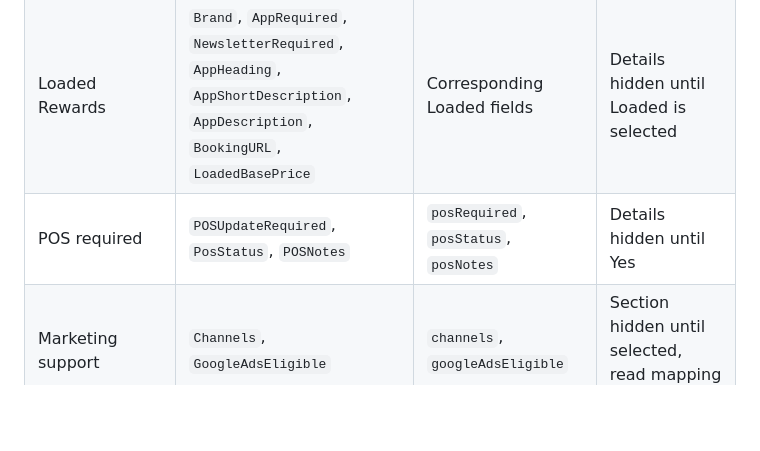
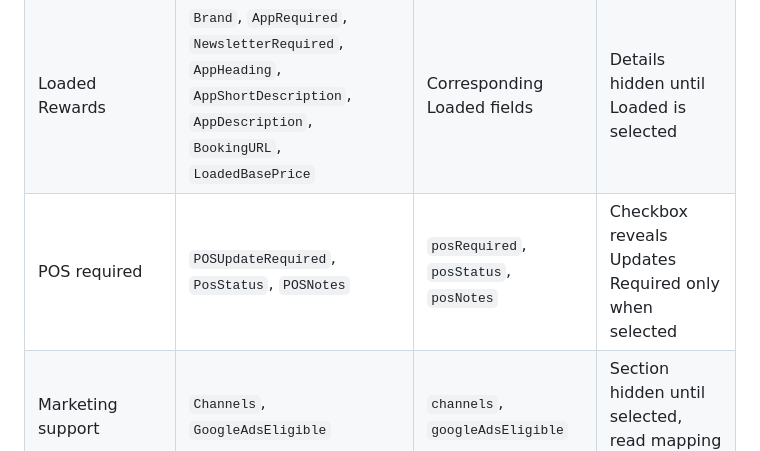
Before and after one commit to KimberleyMarlin/marlin-gantt, a Markdown page: docs/FIELD_MAPPING.md, the part around the change. Drawn GitHub-style; blank space fills up the shorter version.

Commit message:
Document POS checkbox mapping

```diff
--- a/docs/FIELD_MAPPING.md
+++ b/docs/FIELD_MAPPING.md
@@ -26,7 +26,7 @@ This audit covers the Activity submission form in `index.html`, the `Marketing &
 |---|---|---|---|
 | Ticketed Event | `TicketedEvent`, `TicketPlatform`, `TicketPrice`, `Capacity`, `TicketURL` | `ticketed`, `ticketPlatform`, `ticketPrice`, `capacity`, `ticketUrl` | Added missing submission inputs and mapping |
 | Loaded Rewards | `Brand`, `AppRequired`, `NewsletterRequired`, `AppHeading`, `AppShortDescription`, `AppDescription`, `BookingURL`, `LoadedBasePrice` | Corresponding Loaded fields | Details hidden until Loaded is selected |
-| POS required | `POSUpdateRequired`, `PosStatus`, `POSNotes` | `posRequired`, `posStatus`, `posNotes` | Details hidden until Yes |
+| POS required | `POSUpdateRequired`, `PosStatus`, `POSNotes` | `posRequired`, `posStatus`, `posNotes` | Checkbox reveals Updates Required only when selected |
 | Marketing support | `Channels`, `GoogleAdsEligible` | `channels`, `googleAdsEligible` | Section hidden until selected, read mapping added |
 | Artwork/design required | `AssetsNeeded`, `AssetTVsDetail`, `AssetNewsletterDetail`, `DesignStatus` | `assetsNeeded`, asset details, `designStatus` | Section hidden until selected, missing detail inputs and read mapping added |
 
```
